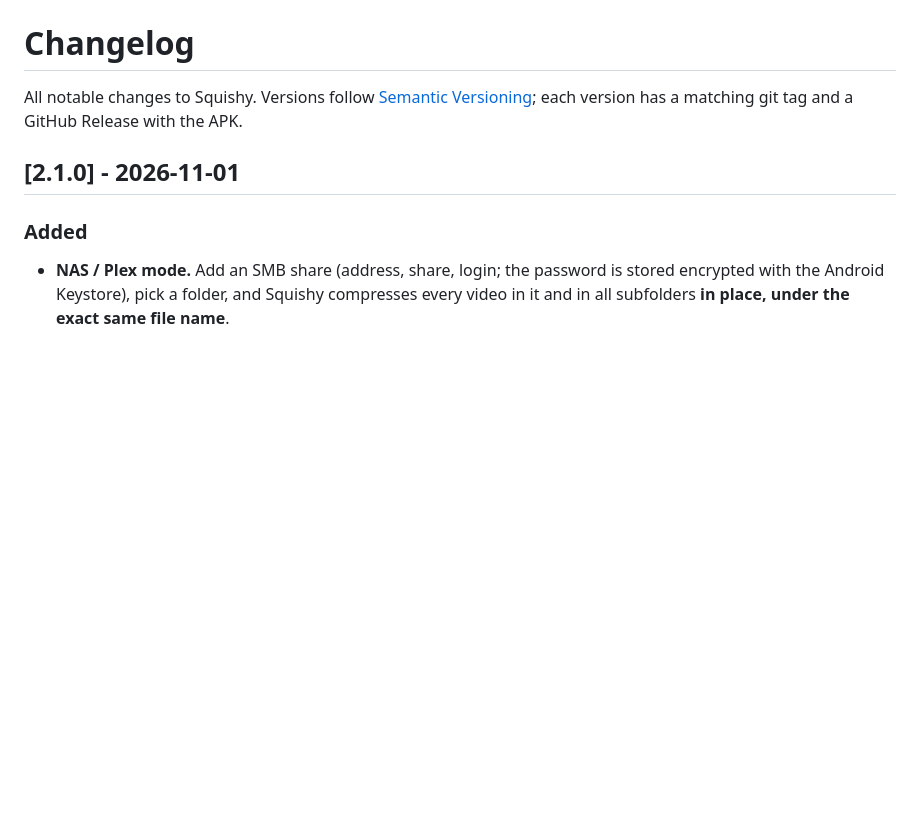
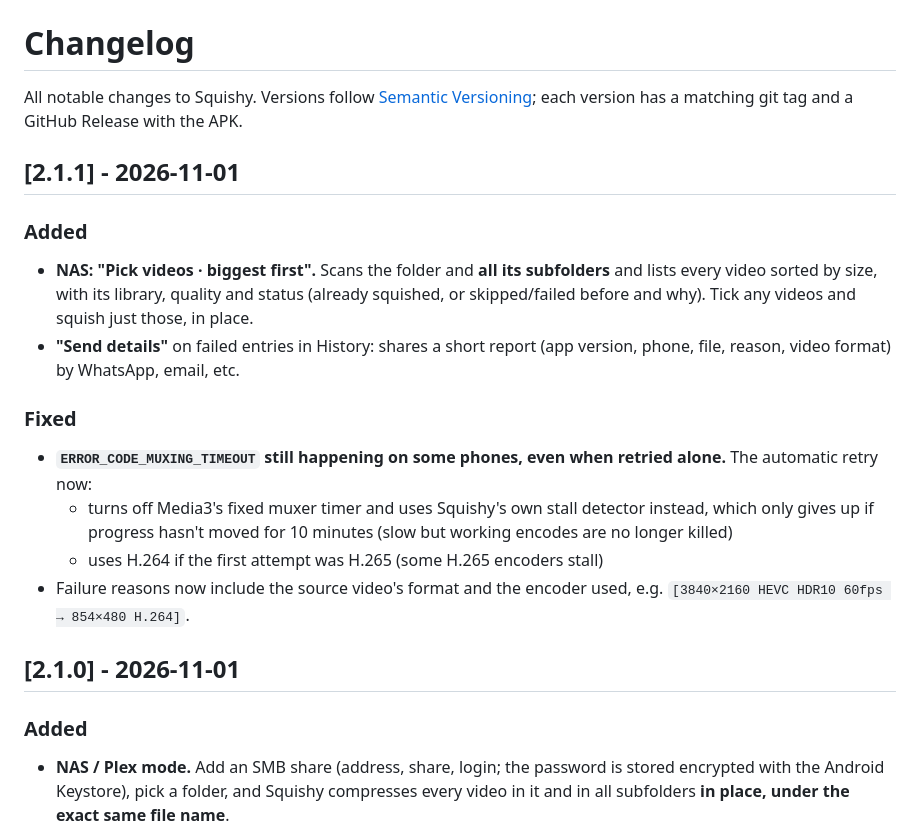
Before and after one commit to TomasMendozaHN/squishy, a Markdown page: CHANGELOG.md, the part around the change. Drawn GitHub-style; blank space fills up the shorter version.

Commit message:
Release notes and docs for 2.1.1
Co-Authored-By: Claude Opus 5.5 <noreply@anthropic.com>

```diff
--- a/CHANGELOG.md
+++ b/CHANGELOG.md
@@ -2,6 +2,25 @@
 
 All notable changes to Squishy. Versions follow [Semantic Versioning](https://semver.org/);
 each version has a matching git tag and a GitHub Release with the APK.
+
+## [2.1.1] - 2026-11-01
+
+### Added
+- **NAS: "Pick videos · biggest first".** Scans the folder and **all its subfolders** and lists
+  every video sorted by size, with its library, quality and status (already squished, or
+  skipped/failed before and why). Tick any videos and squish just those, in place.
+- **"Send details"** on failed entries in History: shares a short report (app version, phone,
+  file, reason, video format) by WhatsApp, email, etc.
+
+### Fixed
+- **`ERROR_CODE_MUXING_TIMEOUT` still happening on some phones, even when retried alone.**
+  The automatic retry now:
+  - turns off Media3's fixed muxer timer and uses Squishy's own stall detector instead, which
+    only gives up if progress hasn't moved for 10 minutes (slow but working encodes are no
+    longer killed)
+  - uses H.264 if the first attempt was H.265 (some H.265 encoders stall)
+- Failure reasons now include the source video's format and the encoder used, e.g.
+  `[3840×2160 HEVC HDR10 60fps → 854×480 H.264]`.
 
 ## [2.1.0] - 2026-11-01
 
```
Also changed, not shown: README.md (+4 -0 lines), docs/screenshots/19_nas_pick.png (added), 1 other file.
